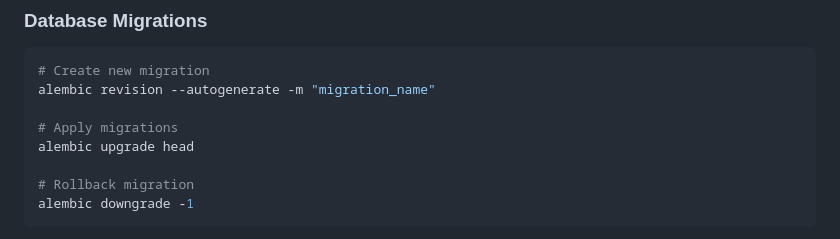
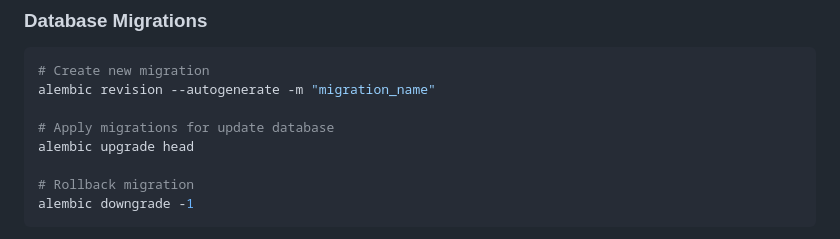
Before and after one commit to sodipto/fastapi-starter-boilerplate, a Markdown page: README.md, the part around the change. Rendered like a GitHub page.

```diff
--- a/README.md
+++ b/README.md
@@ -223,7 +223,7 @@ postgresql+asyncpg://username:password@localhost:5432/database_name
 # Create new migration
 alembic revision --autogenerate -m "migration_name"
 
-# Apply migrations
+# Apply migrations for update database
 alembic upgrade head
 
 # Rollback migration
```
